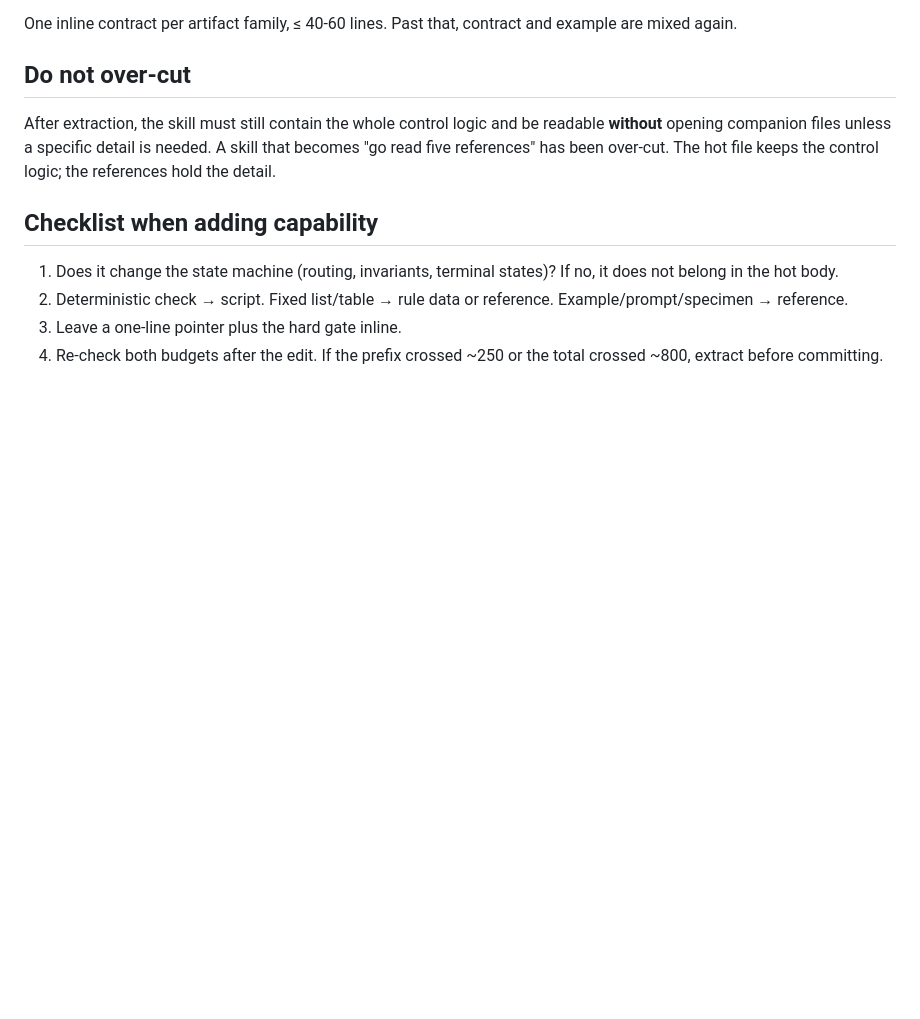
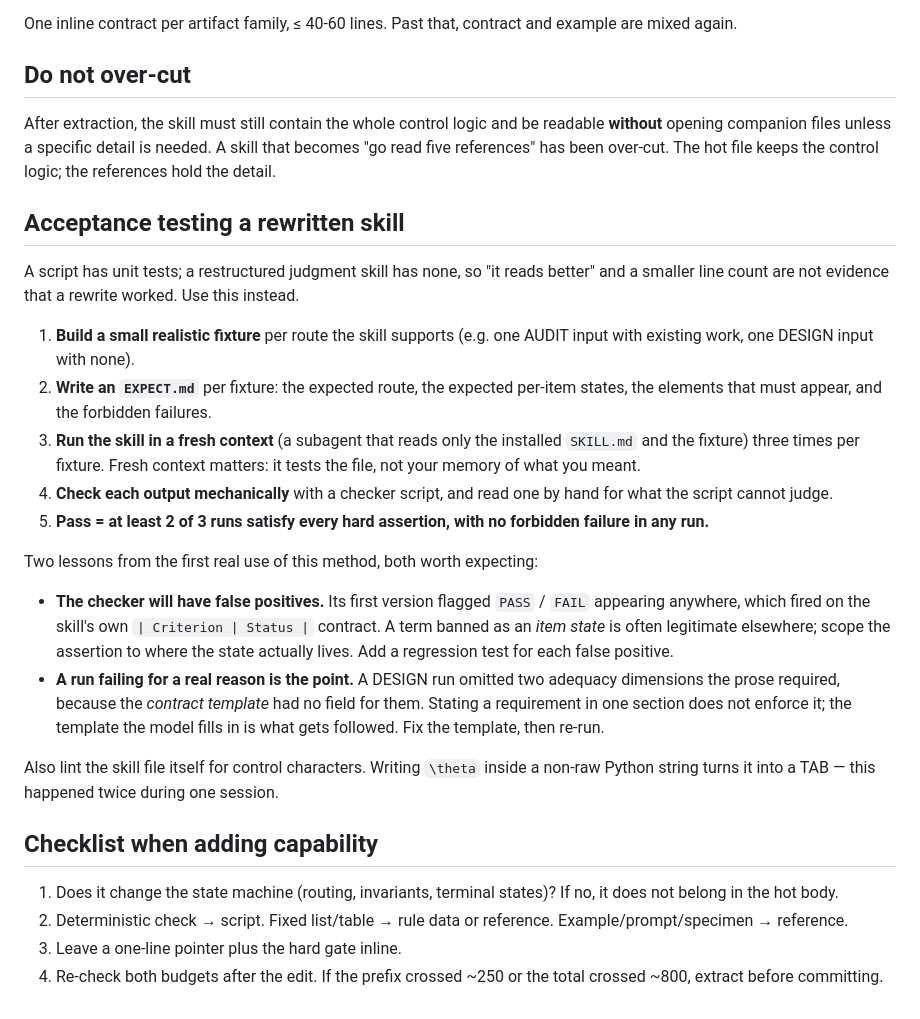
Before and after one commit to gyf9712/stat-writing-skills, a Markdown page: MAINTENANCE.md, the part around the change. GitHub-like rendering; blank space fills up the shorter version.

Commit message:
MAINTENANCE.md: add the acceptance-test method for rewritten skills
Synced from the theory repo, where it was derived by running it for real on
theory-simulation (Codex threadId 019fa456-c827-7103-9bcc-0a2af1803240).

Method: fixtures + EXPECT contracts, run the skill in FRESH CONTEXT three times
per fixture, check mechanically, pass at >= 2/3 runs with no forbidden failure.
Fresh context matters -- it tests the file, not your memory of what you meant.

Two lessons recorded because both cost real time:
- The checker will have false positives; scope a banned-token assertion to where
  the state actually lives, and add a regression test per false positive.
- A requirement stated in prose but absent from the contract template is NOT
  enforced. The model follows the template it fills in.

Plus: lint skill files for control characters (\theta in a non-raw Python string
becomes a TAB).

Co-Authored-By: Claude Opus 4.8 (1M context) <noreply@anthropic.com>

```diff
--- a/MAINTENANCE.md
+++ b/MAINTENANCE.md
@@ -53,6 +53,37 @@ After extraction, the skill must still contain the whole control logic and be re
 "go read five references" has been over-cut. The hot file keeps the control logic; the
 references hold the detail.
 
+## Acceptance testing a rewritten skill
+
+A script has unit tests; a restructured judgment skill has none, so "it reads better"
+and a smaller line count are not evidence that a rewrite worked. Use this instead.
+
+1. **Build a small realistic fixture** per route the skill supports (e.g. one AUDIT
+   input with existing work, one DESIGN input with none).
+2. **Write an `EXPECT.md`** per fixture: the expected route, the expected per-item
+   states, the elements that must appear, and the forbidden failures.
+3. **Run the skill in a fresh context** (a subagent that reads only the installed
+   `SKILL.md` and the fixture) three times per fixture. Fresh context matters: it tests
+   the file, not your memory of what you meant.
+4. **Check each output mechanically** with a checker script, and read one by hand for
+   what the script cannot judge.
+5. **Pass = at least 2 of 3 runs satisfy every hard assertion, with no forbidden
+   failure in any run.**
+
+Two lessons from the first real use of this method, both worth expecting:
+
+- **The checker will have false positives.** Its first version flagged `PASS` / `FAIL`
+  appearing anywhere, which fired on the skill's own `| Criterion | Status |` contract.
+  A term banned as an *item state* is often legitimate elsewhere; scope the assertion to
+  where the state actually lives. Add a regression test for each false positive.
+- **A run failing for a real reason is the point.** A DESIGN run omitted two adequacy
+  dimensions the prose required, because the *contract template* had no field for them.
+  Stating a requirement in one section does not enforce it; the template the model fills
+  in is what gets followed. Fix the template, then re-run.
+
+Also lint the skill file itself for control characters. Writing `\theta` inside a
+non-raw Python string turns it into a TAB — this happened twice during one session.
+
 ## Checklist when adding capability
 
 1. Does it change the state machine (routing, invariants, terminal states)? If no, it does not belong in the hot body.
```
